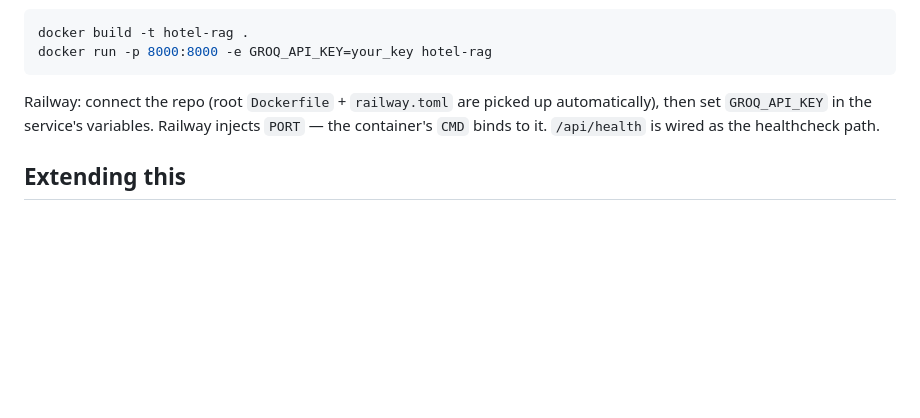
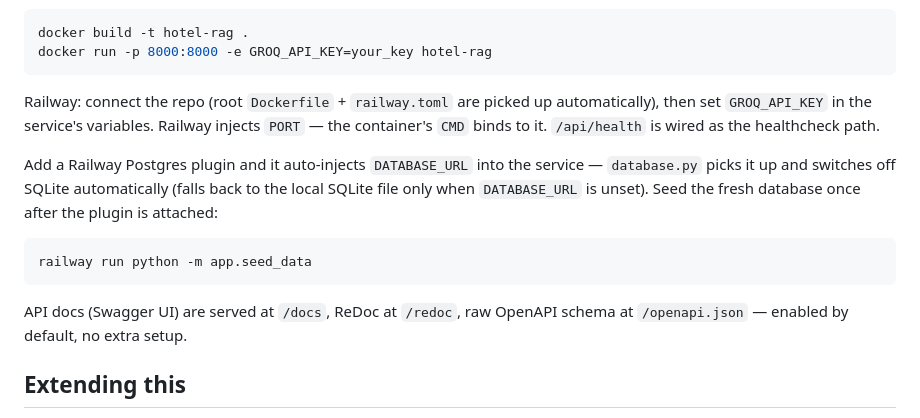
Before and after one commit to llmzaman/text_to_sql_hotel, a Markdown page: README.md, the part around the change. Rendered like a GitHub page; blank space fills up the shorter version.

Commit message:
Auto-commit after edit: README.md

````diff
--- a/README.md
+++ b/README.md
@@ -148,6 +148,18 @@ up automatically), then set `GROQ_API_KEY` in the service's variables.
 Railway injects `PORT` — the container's `CMD` binds to it. `/api/health`
 is wired as the healthcheck path.
 
+Add a Railway Postgres plugin and it auto-injects `DATABASE_URL` into the
+service — `database.py` picks it up and switches off SQLite automatically
+(falls back to the local SQLite file only when `DATABASE_URL` is unset).
+Seed the fresh database once after the plugin is attached:
+
+```bash
+railway run python -m app.seed_data
+```
+
+API docs (Swagger UI) are served at `/docs`, ReDoc at `/redoc`, raw
+OpenAPI schema at `/openapi.json` — enabled by default, no extra setup.
+
 ## Extending this
 
 - Add a new metric: write a `_m_your_metric` function in `metrics.py`,
````
